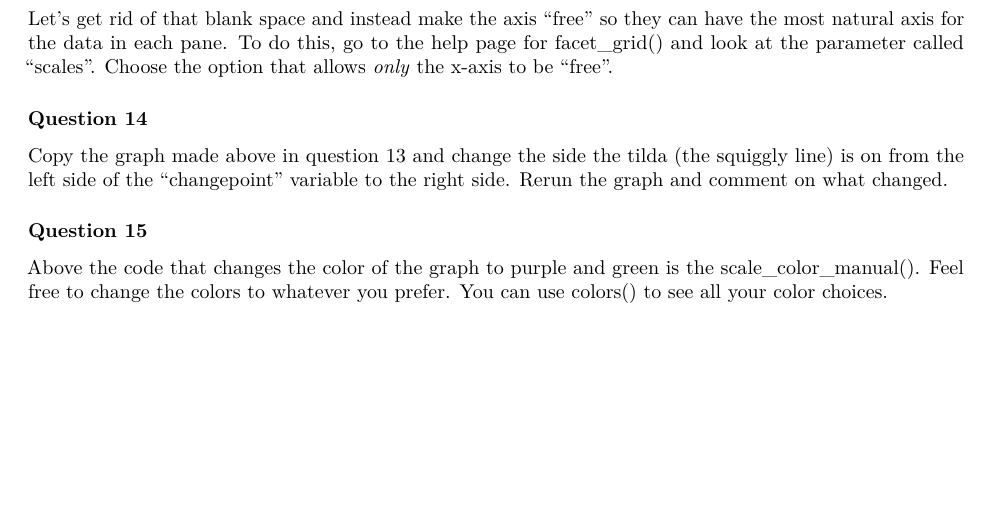
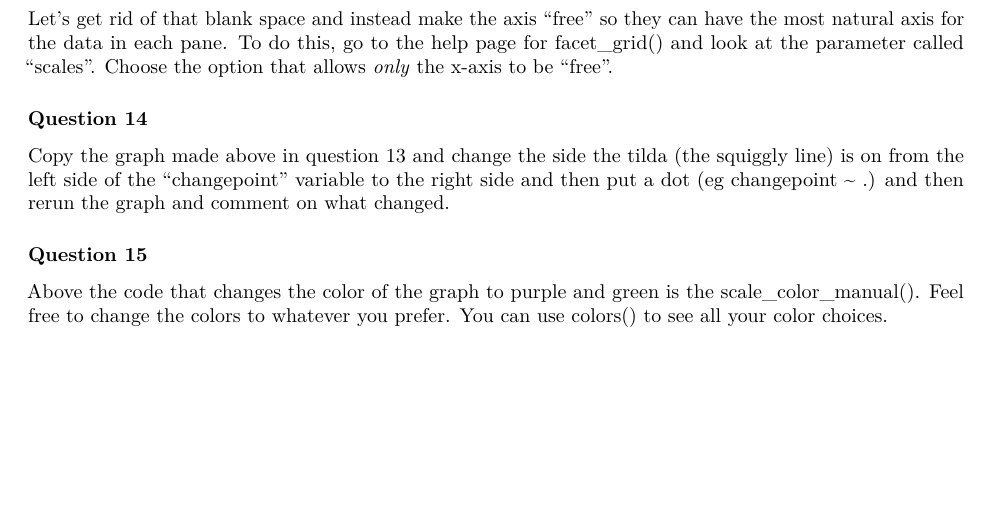
Before and after one commit to vinnys-classes/vinnys-classes.github.io, an R Markdown document (labs/ggplot2_lab.Rmd): part of page 11 of 11, cut so that both start at the same text. Rendered offline with R 4.5, knitr and Pandoc, then LaTeX, with nearby package versions.

Commit message:
clarified instructions some

```diff
--- a/labs/ggplot2_lab.Rmd
+++ b/labs/ggplot2_lab.Rmd
@@ -262,7 +262,7 @@ Please explain why there is "blank" space to the right of the purple solid line
 Let's get rid of that blank space and instead make the axis "free" so they can have the most natural axis for the data in each pane. To do this, go to the help page for facet_grid() and look at the parameter called "scales". Choose the option that allows *only* the x-axis to be "free".
 
 ### Question 14
-Copy the graph made above in question 13 and change the side the tilda (the squiggly line) is on from the left side of the "changepoint" variable to the right side. Rerun the graph and comment on what changed.
+Copy the graph made above in question 13 and change the side the tilda (the squiggly line) is on from the left side of the "changepoint" variable to the right side and then put a dot (eg changepoint ~ .) and then rerun the graph and comment on what changed.
 
 
 ### Question 15
```
